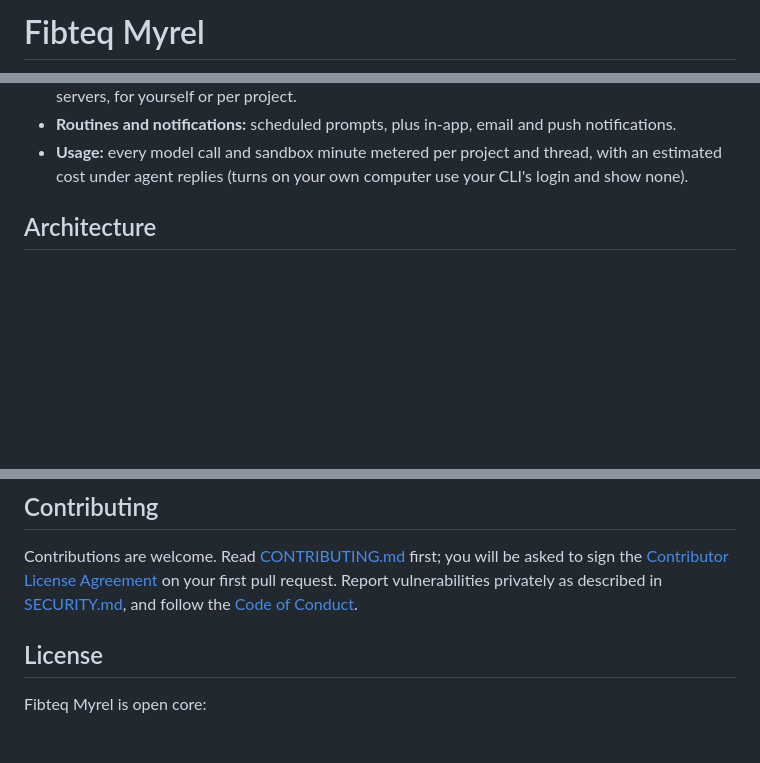
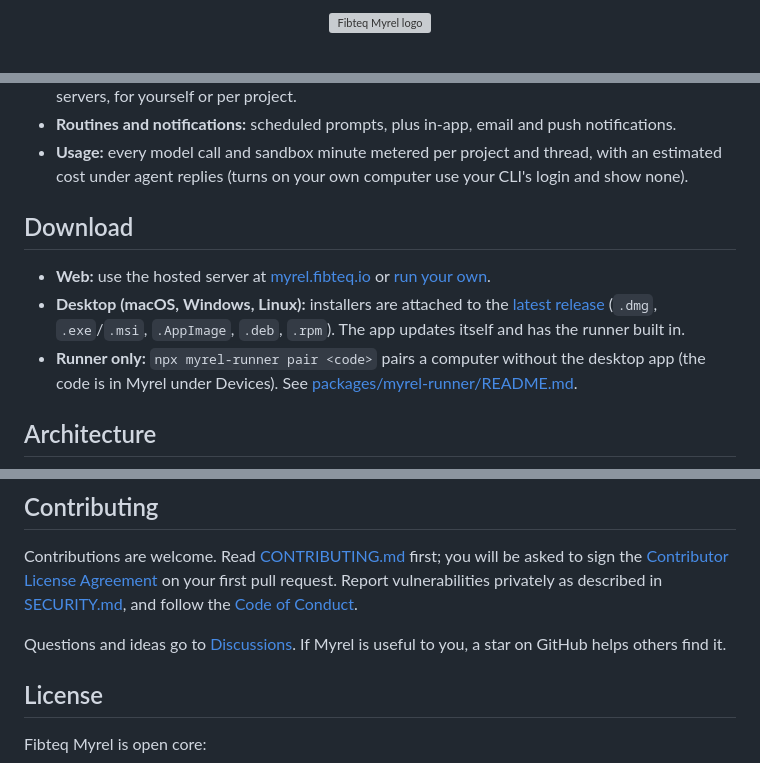
Before and after one commit to Fibteq-Inc/Myrel, a Markdown page: README.md, 3 parts joined by grey strips. GitHub-like rendering; blank space fills up the shorter version; grey boxes are pictures that could not be loaded.

Commit message:
docs(readme): add logo, badges, quick links and a Download section
Co-Authored-By: Claude Opus 5.5 <noreply@anthropic.com>

```diff
--- a/README.md
+++ b/README.md
@@ -1,2 +1,4 @@
-# Fibteq Myrel
+<p align="center">
+  <img src="apps/web/public/icon.svg" alt="Fibteq Myrel logo" width="96" height="96">
+</p>
 
@@ -54,6 +75,18 @@ and running on your own Cloudflare account.
 - **Usage:** every model call and sandbox minute metered per project and thread,
   with an estimated cost under agent replies (turns on your own computer use
   your CLI's login and show none).
+
+## Download
+
+- **Web:** use the hosted server at [myrel.fibteq.io](https://myrel.fibteq.io)
+  or [run your own](#self-hosting).
+- **Desktop (macOS, Windows, Linux):** installers are attached to the
+  [latest release](https://github.com/Fibteq-Inc/myrel/releases/latest)
+  (`.dmg`, `.exe`/`.msi`, `.AppImage`, `.deb`, `.rpm`). The app updates itself
+  and has the runner built in.
+- **Runner only:** `npx myrel-runner pair <code>` pairs a computer without the
+  desktop app (the code is in Myrel under Devices). See
+  [packages/myrel-runner/README.md](packages/myrel-runner/README.md).
 
 ## Architecture
 
@@ -172,6 +205,9 @@ will be asked to sign the [Contributor License Agreement](CLA.md) on your first
 pull request. Report vulnerabilities privately as described in
 [SECURITY.md](SECURITY.md), and follow the [Code of Conduct](CODE_OF_CONDUCT.md).
 
+Questions and ideas go to [Discussions](https://github.com/Fibteq-Inc/myrel/discussions).
+If Myrel is useful to you, a star on GitHub helps others find it.
+
 ## License
 
 Fibteq Myrel is open core:
```
Also changed, not shown: other parts of README.md (+20 -1 lines).
